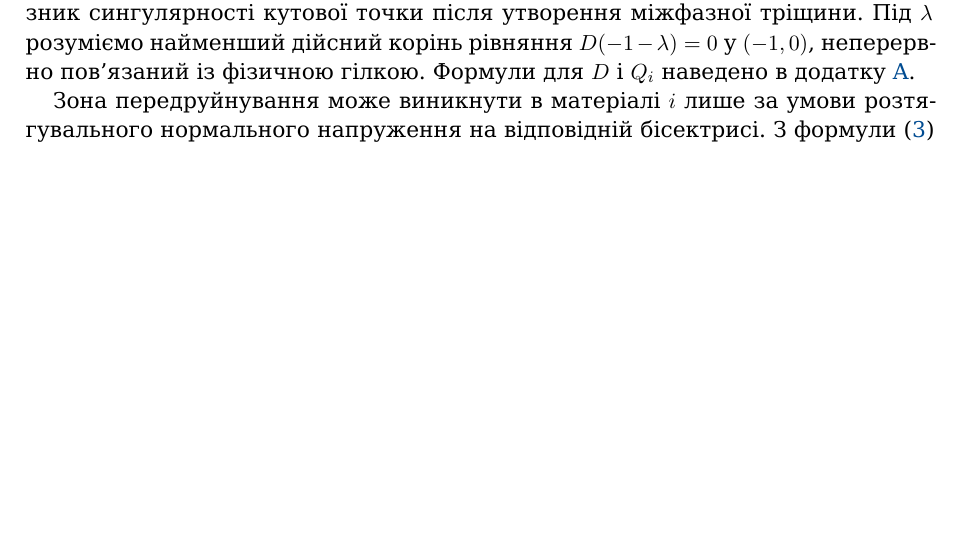
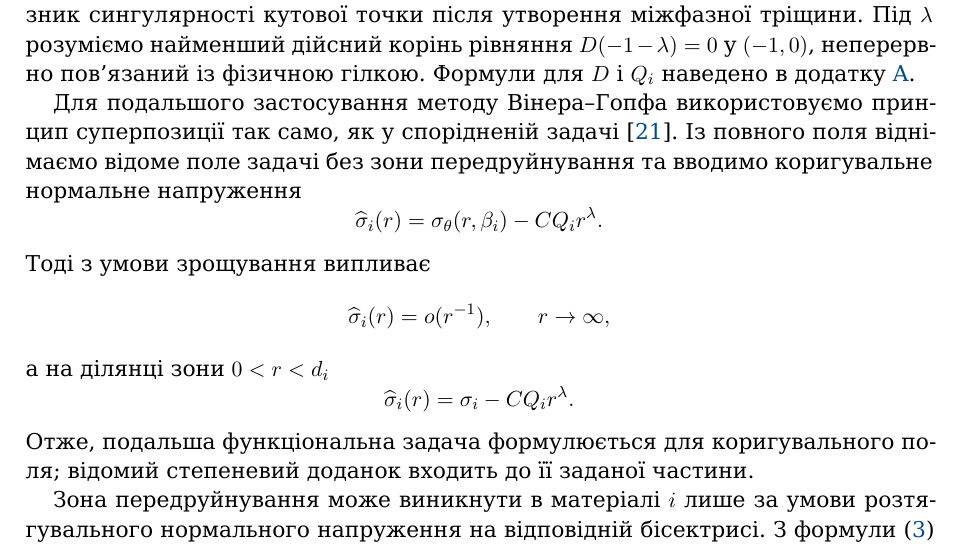
Before and after one commit to mfs9697/Dudyk, a LaTeX paper (manuscript/latex/main.tex, which reads manuscript/latex/sections/02_problem_statement.tex): part of page 6 of 21 before the commit and part of page 6 of 22 after it, cut so that both start at the same text, the shorter picture padded with empty space. Compiled offline with XeLaTeX; a missing font is replaced by an installed copy or a similar font.

Commit message:
Restore superposition step in Ukrainian problem formulation

```diff
--- a/manuscript/latex/sections/02_problem_statement.tex
+++ b/manuscript/latex/sections/02_problem_statement.tex
@@ -160,6 +160,27 @@ $\lambda\in(-1,0)$ --- показник сингулярності кутово
 пов'язаний із фізичною гілкою. Формули для $D$ і $Q_i$ наведено в
 додатку~\ref{app:asymptotics}.
 
+Для подальшого застосування методу Вінера--Гопфа використовуємо принцип
+суперпозиції так само, як у спорідненій задачі~\cite{KaminskyDudykPolishchuk2024}.
+Із повного поля віднімаємо відоме поле задачі без зони передруйнування та
+вводимо коригувальне нормальне напруження
+\begin{equation*}
+  \widehat{\sigma}_i(r)
+  =\sigma_\theta(r,\beta_i)-CQ_i r^\lambda .
+\end{equation*}
+Тоді з умови зрощування випливає
+\begin{equation*}
+  \widehat{\sigma}_i(r)=o(r^{-1}),
+  \qquad r\to\infty,
+\end{equation*}
+а на ділянці зони $0<r<d_i$
+\begin{equation*}
+  \widehat{\sigma}_i(r)
+  =\sigma_i-CQ_i r^\lambda.
+\end{equation*}
+Отже, подальша функціональна задача формулюється для коригувального поля;
+відомий степеневий доданок входить до її заданої частини.
+
 Зона передруйнування може виникнути в матеріалі~$i$ лише за умови
 розтягувального нормального напруження на відповідній бісектрисі. З
 формули~\eqref{eq:matched-far-field} випливає критерій фізичної допустимості
```
